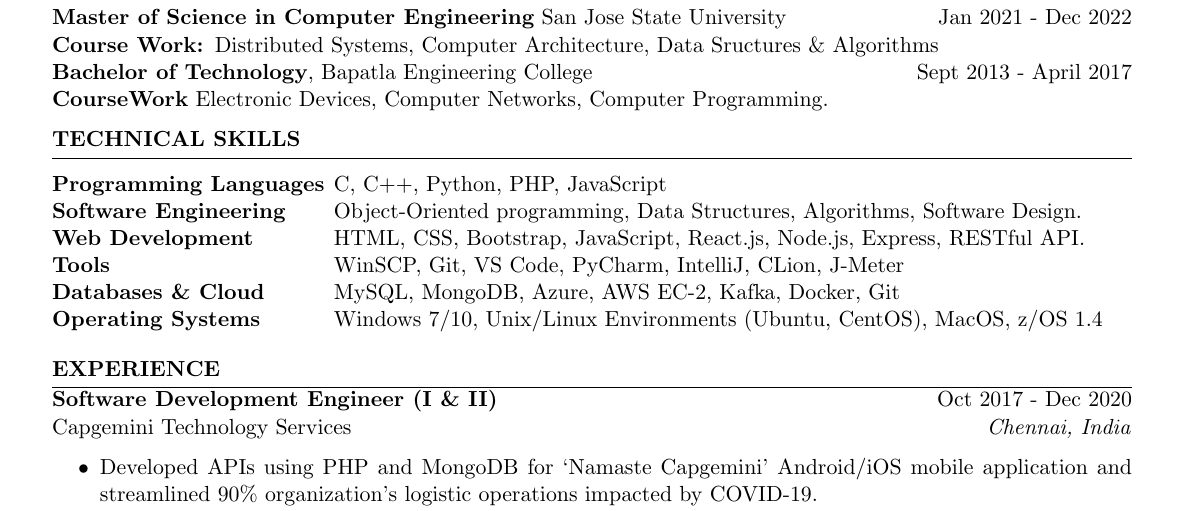
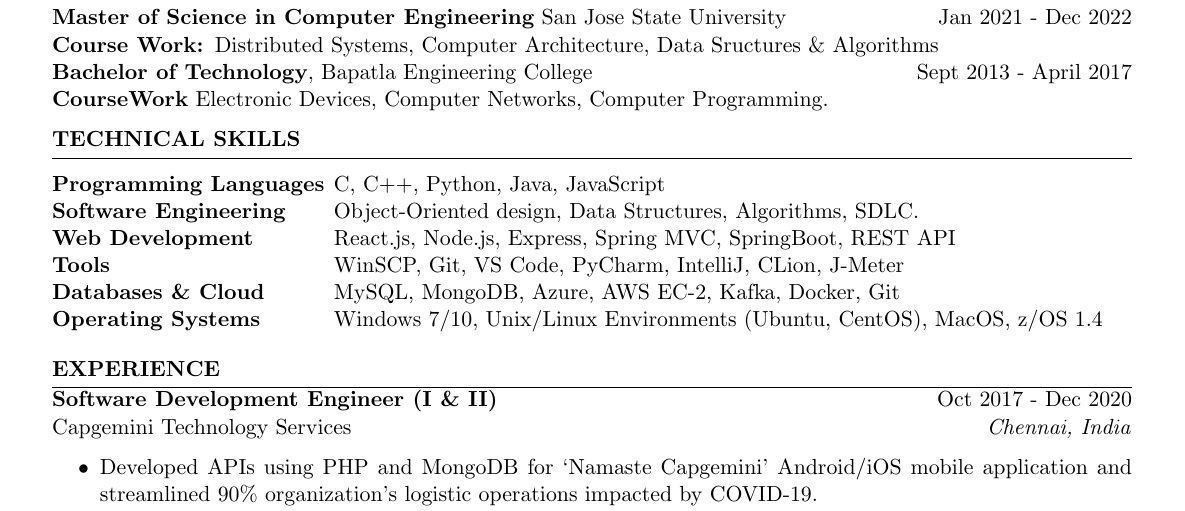
Before and after one commit to saisrinivaslakkakula/resume, a LaTeX CV (ResumeOfSaiSrinivasL.tex): part of the page, cut so that both start at the same text. Compiled offline with pdfLaTeX.

Commit message:
java tech added

```diff
--- a/ResumeOfSaiSrinivasL.tex
+++ b/ResumeOfSaiSrinivasL.tex
@@ -38,9 +38,9 @@
 \vspace{-0.5em}
 \begin{rSection}{Technical Skills}
 \begin{tabular}{ @{} >{\bfseries}l @{\hspace{1ex}} l }
-Programming Languages & C, C++, Python, PHP, JavaScript\\
-Software Engineering & Object-Oriented programming, Data Structures, Algorithms, Software Design.\\
-Web Development & HTML, CSS, Bootstrap, JavaScript, React.js, Node.js, Express, RESTful API.\\
+Programming Languages & C, C++, Python, Java, JavaScript\\
+Software Engineering & Object-Oriented design, Data Structures, Algorithms, SDLC.\\
+Web Development &  React.js, Node.js, Express, Spring MVC, SpringBoot, REST API\\
 Tools & WinSCP,  Git, VS Code, PyCharm, IntelliJ, CLion, J-Meter\\
 Databases \& Cloud  & MySQL, MongoDB, Azure, AWS EC-2, Kafka, Docker, Git\\
 Operating Systems & Windows 7/10, Unix/Linux Environments (Ubuntu, CentOS), MacOS, z/OS 1.4
```
Also changed, not shown: ResumeOfSaiSrinivasL.pdf, SaiSrinivas_Lakkakula_Resume.pdf (added), 4 other files.
